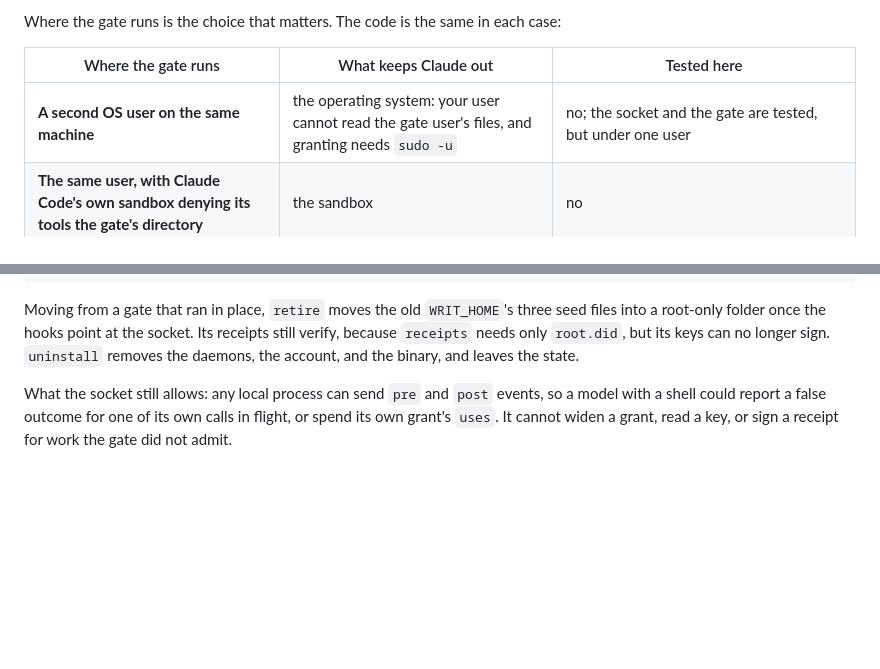
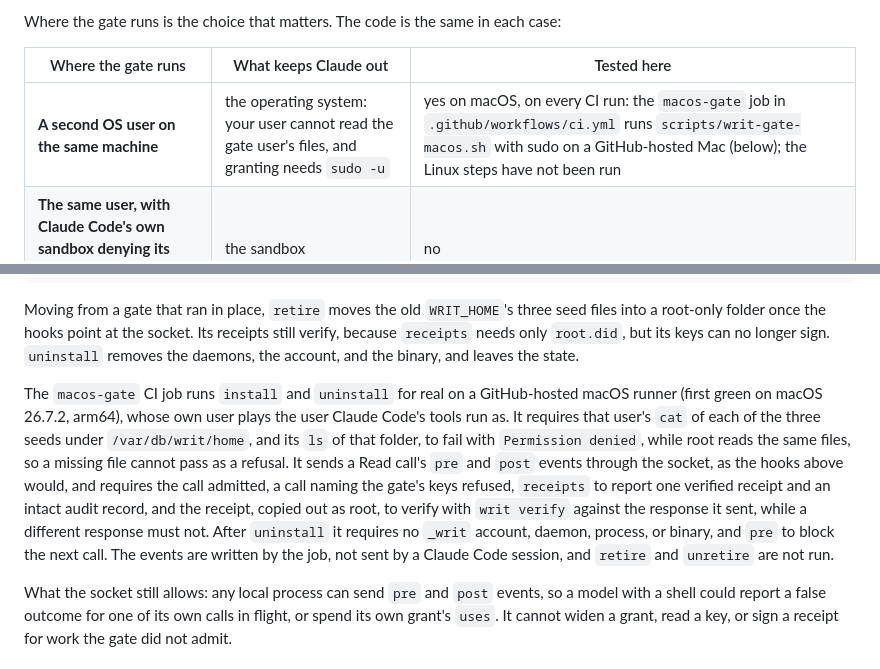
Before and after one commit to pete-builds/writ-protocol, a Markdown page: docs/claude-code.md, 2 parts joined by grey strips. Rendered like a GitHub page; blank space fills up the shorter version.

Commit message:
docs: the macOS gate user is tested, by the macos-gate CI job
Run 43358454491 installed scripts/writ-gate-macos.sh with sudo on a
GitHub-hosted macOS 26.7.2 runner: the runner user was refused all three
seeds with Permission denied while root read them, a Read call through
the socket was receipted and verified with writ verify, and uninstall
left nothing running. Both docs now cite the job, and say what it does
not cover: a live Claude Code session, retire and unretire, and Linux.

Co-Authored-By: Claude Fable 5.2 <noreply@anthropic.com>
Claude-Session: https://claude.ai/code/session_01Tx4atDCeB6HjAm4bkeL9WZ

````diff
--- a/docs/claude-code.md
+++ b/docs/claude-code.md
@@ -114,7 +114,7 @@ Where the gate runs is the choice that matters. The code is the same in each cas
 
 | Where the gate runs | What keeps Claude out | Tested here |
 |---|---|---|
-| **A second OS user on the same machine** | the operating system: your user cannot read the gate user's files, and granting needs `sudo -u` | no; the socket and the gate are tested, but under one user |
+| **A second OS user on the same machine** | the operating system: your user cannot read the gate user's files, and granting needs `sudo -u` | yes on macOS, on every CI run: the `macos-gate` job in `.github/workflows/ci.yml` runs `scripts/writ-gate-macos.sh` with sudo on a GitHub-hosted Mac (below); the Linux steps have not been run |
 | **The same user, with Claude Code's own sandbox denying its tools the gate's directory** | the sandbox | no |
 | **Another machine**, reached over the network | the keys are never on the machine the tools run on | yes, on loopback: `serve -listen` with mutual TLS, run with Claude Code on 2026-10-02 ([central-gate.md](central-gate.md)) |
 
@@ -148,6 +148,8 @@ The hooks then carry each event to the socket, and the grant hooks go away:
 ```
 
 Moving from a gate that ran in place, `retire` moves the old `WRIT_HOME`'s three seed files into a root-only folder once the hooks point at the socket. Its receipts still verify, because `receipts` needs only `root.did`, but its keys can no longer sign. `uninstall` removes the daemons, the account, and the binary, and leaves the state.
+
+The `macos-gate` CI job runs `install` and `uninstall` for real on a GitHub-hosted macOS runner (first green on macOS 26.7.2, arm64), whose own user plays the user Claude Code's tools run as. It requires that user's `cat` of each of the three seeds under `/var/db/writ/home`, and its `ls` of that folder, to fail with `Permission denied`, while root reads the same files, so a missing file cannot pass as a refusal. It sends a Read call's `pre` and `post` events through the socket, as the hooks above would, and requires the call admitted, a call naming the gate's keys refused, `receipts` to report one verified receipt and an intact audit record, and the receipt, copied out as root, to verify with `writ verify` against the response it sent, while a different response must not. After `uninstall` it requires no `_writ` account, daemon, process, or binary, and `pre` to block the next call. The events are written by the job, not sent by a Claude Code session, and `retire` and `unretire` are not run.
 
 What the socket still allows: any local process can send `pre` and `post` events, so a model with a shell could report a false outcome for one of its own calls in flight, or spend its own grant's `uses`. It cannot widen a grant, read a key, or sign a receipt for work the gate did not admit.
 
````
Also changed, not shown: docs/enterprise.md (+1 -1 lines).
